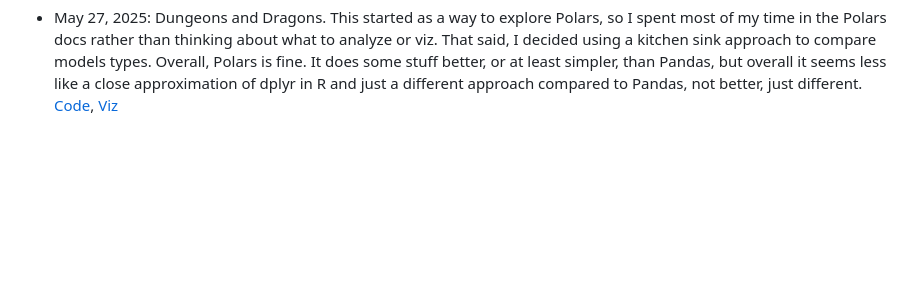
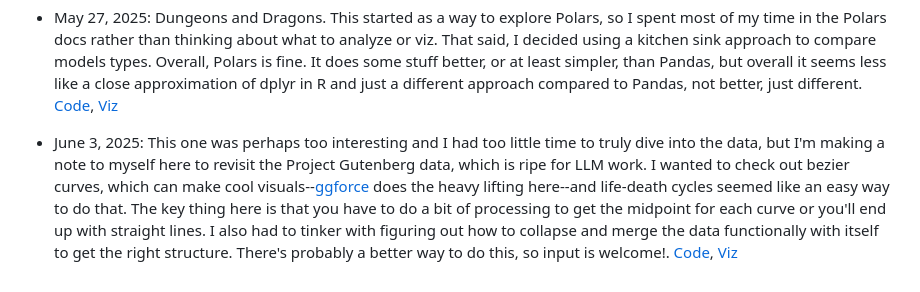
Before and after one commit to jacobpstein/tidytuesday, a Markdown page: README.md, the part around the change. Rendered like a GitHub page; blank space fills up the shorter version.

```diff
--- a/README.md
+++ b/README.md
@@ -13,3 +13,5 @@ I'll try to update this on Tuesday so I can join in the fun, but more than likel
 - May 13, 2025: Mt. Vesuvius induced earthquakes. I really struggled to not turn this into a big project even though I don't know anything about earthquakes. Just having a nice set of geocoords and some interesting patterns set me down a modeling path that it took a bit to pull myself out of. It seems obvious that the closer you are to the volcano, the larger magnitdue you'd feel, but a little descriptive work shows that's not necessarily the case and also that quakes are being felt farther away. [Code](https://github.com/jacobpstein/tidytuesday/tree/main/May_13), [Viz](https://github.com/jacobpstein/tidytuesday/blob/main/May_13/earthquakes.png).
 
 - May 27, 2025: Dungeons and Dragons. This started as a way to explore Polars, so I spent most of my time in the Polars docs rather than thinking about what to analyze or viz. That said, I decided using a kitchen sink approach to compare models types. Overall, Polars is fine. It does some stuff better, or at least simpler, than Pandas, but overall it seems less like a close approximation of dplyr in R and just a different approach compared to Pandas, not better, just different. [Code](https://github.com/jacobpstein/tidytuesday/blob/main/May_27/May_27.ipynb), [Viz](https://github.com/jacobpstein/tidytuesday/blob/main/May_27/model_comparisons.png)
+
+- June 3, 2025: This one was perhaps too interesting and I had too little time to truly dive into the data, but I'm making a note to myself here to revisit the Project Gutenberg data, which is ripe for LLM work. I wanted to check out bezier curves, which can make cool visuals--[ggforce](https://ggforce.data-imaginist.com/reference/geom_bezier.html) does the heavy lifting here--and life-death cycles seemed like an easy way to do that. The key thing here is that you have to do a bit of processing to get the midpoint for each curve or you'll end up with straight lines. I also had to tinker with figuring out how to collapse and merge the data functionally with itself to get the right structure. There's probably a better way to do this, so input is welcome!. [Code](https://github.com/jacobpstein/tidytuesday/blob/main/June_3/june_3.R), [Viz](https://github.com/jacobpstein/tidytuesday/blob/main/June_3/writer_deaths.png)
```
